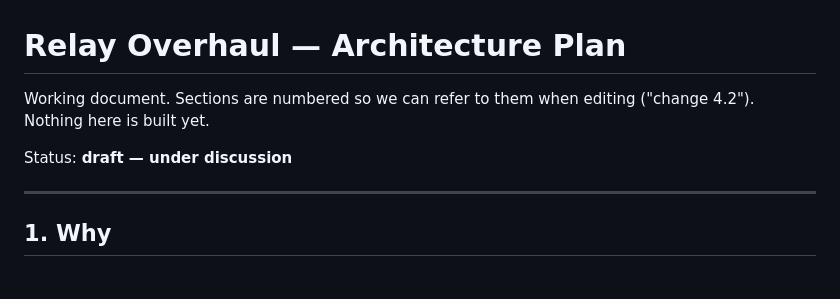
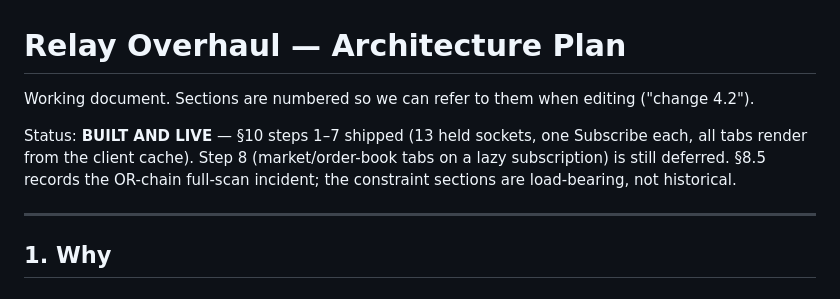
Before and after one commit to h-almansouri/Bitcraft-Companion, a Markdown page: OVERHAUL.md, the part around the change. Rendered like a GitHub page.

Commit message:
OVERHAUL.md: the status line still said 'draft — nothing built yet'
Steps 1-7 have been live for a week. A fresh reader (or a fresh session) taking
the header at its word would re-plan work that already shipped.

Co-Authored-By: Claude Opus 5 <noreply@anthropic.com>

```diff
--- a/OVERHAUL.md
+++ b/OVERHAUL.md
@@ -1,9 +1,12 @@
 # Relay Overhaul — Architecture Plan
 
 Working document. Sections are numbered so we can refer to them when editing
-("change 4.2"). Nothing here is built yet.
+("change 4.2").
 
-Status: **draft — under discussion**
+Status: **BUILT AND LIVE** — §10 steps 1–7 shipped (13 held sockets, one Subscribe
+each, all tabs render from the client cache). Step 8 (market/order-book tabs on a
+lazy subscription) is still deferred. §8.5 records the OR-chain full-scan
+incident; the constraint sections are load-bearing, not historical.
 
 ---
 
```
